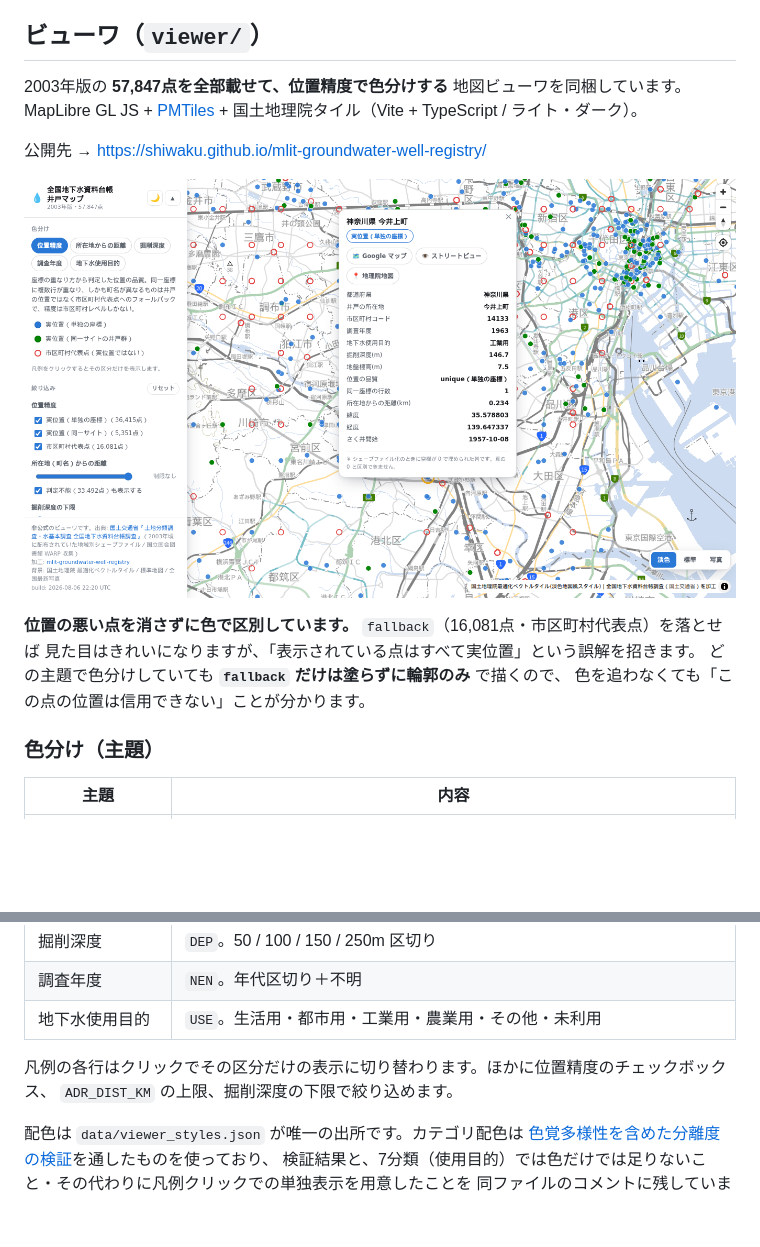
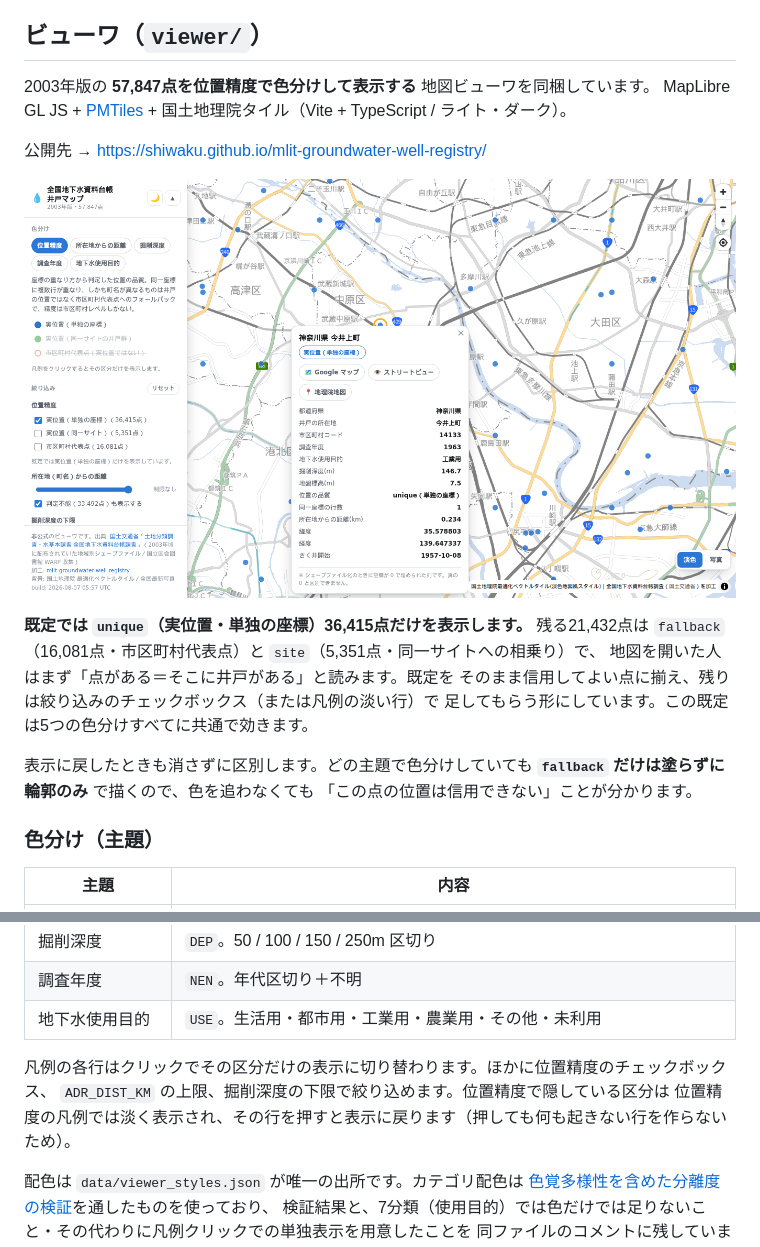
Before and after one commit to shiwaku/mlit-groundwater-well-registry, a Markdown page: README.md, 2 parts joined by grey strips. Rendered like a GitHub page; pictures changed too: docs/viewer.png; blank space fills up the shorter version.

```diff
--- a/README.md
+++ b/README.md
@@ -626,17 +626,22 @@ DBFは45項目で、現行版とほぼ同じ調査項目（`NEN` `ADR` `DEP` `PH
 
 ## ビューワ（`viewer/`）
 
-2003年版の **57,847点を全部載せて、位置精度で色分けする** 地図ビューワを同梱しています。
+2003年版の **57,847点を位置精度で色分けして表示する** 地図ビューワを同梱しています。
 MapLibre GL JS + [PMTiles](https://github.com/protomaps/PMTiles) + 国土地理院タイル（Vite + TypeScript / ライト・ダーク）。
 
 公開先 → https://shiwaku.github.io/mlit-groundwater-well-registry/
 
 ![ビューワの画面](docs/viewer.png)
 
-**位置の悪い点を消さずに色で区別しています。** `fallback`（16,081点・市区町村代表点）を落とせば
-見た目はきれいになりますが、「表示されている点はすべて実位置」という誤解を招きます。
-どの主題で色分けしていても **`fallback` だけは塗らずに輪郭のみ** で描くので、
-色を追わなくても「この点の位置は信用できない」ことが分かります。
+**既定では `unique`（実位置・単独の座標）36,415点だけを表示します。** 残る21,432点は
+`fallback`（16,081点・市区町村代表点）と `site`（5,351点・同一サイトへの相乗り）で、
+地図を開いた人はまず「点がある＝そこに井戸がある」と読みます。既定を
+そのまま信用してよい点に揃え、残りは絞り込みのチェックボックス（または凡例の淡い行）で
+足してもらう形にしています。この既定は5つの色分けすべてに共通で効きます。
+
+表示に戻したときも消さずに区別します。どの主題で色分けしていても
+**`fallback` だけは塗らずに輪郭のみ** で描くので、色を追わなくても
+「この点の位置は信用できない」ことが分かります。
 
 ### 色分け（主題）
 
@@ -649,7 +654,8 @@ MapLibre GL JS + [PMTiles](https://github.com/protomaps/PMTiles) + 国土地理
 | 地下水使用目的 | `USE`。生活用・都市用・工業用・農業用・その他・未利用 |
 
 凡例の各行はクリックでその区分だけの表示に切り替わります。ほかに位置精度のチェックボックス、
-`ADR_DIST_KM` の上限、掘削深度の下限で絞り込めます。
+`ADR_DIST_KM` の上限、掘削深度の下限で絞り込めます。位置精度で隠している区分は
+位置精度の凡例では淡く表示され、その行を押すと表示に戻ります（押しても何も起きない行を作らないため）。
 
 配色は `data/viewer_styles.json` が唯一の出所です。カテゴリ配色は
 [色覚多様性を含めた分離度の検証](https://github.com/shiwaku/mlit-groundwater-well-registry/blob/main/data/viewer_styles.json)を通したものを使っており、
```
Also changed, not shown: 4 other files.
